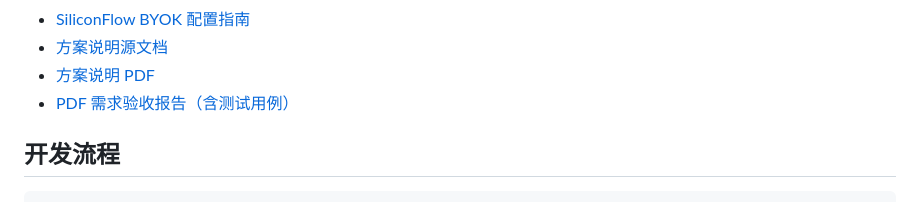
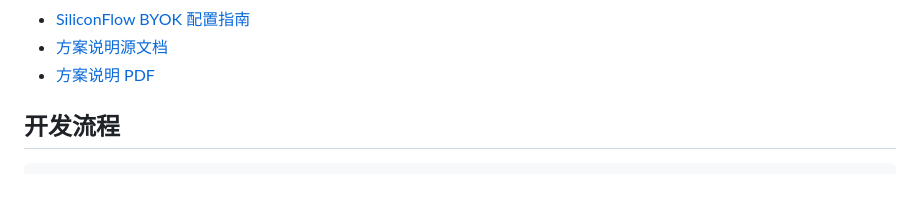
Before and after one commit to vchive/NBAAgent, a Markdown page: README.md, the part around the change. Rendered like a GitHub page.

Commit message:
docs: keep PDF verification report as external deliverable

```diff
--- a/README.md
+++ b/README.md
@@ -142,7 +142,6 @@ python3 -m http.server 4173 --directory apps/web-demo
 - [SiliconFlow BYOK 配置指南](docs/byok.md)
 - [方案说明源文档](docs/solution.md)
 - [方案说明 PDF](docs/solution.pdf)
-- [PDF 需求验收报告（含测试用例）](docs/pdf-requirements-verification-report.md)
 
 ## 开发流程
 
```
Also changed, not shown: docs/pdf-requirements-verification-report.md (deleted, +0 -348 lines).
